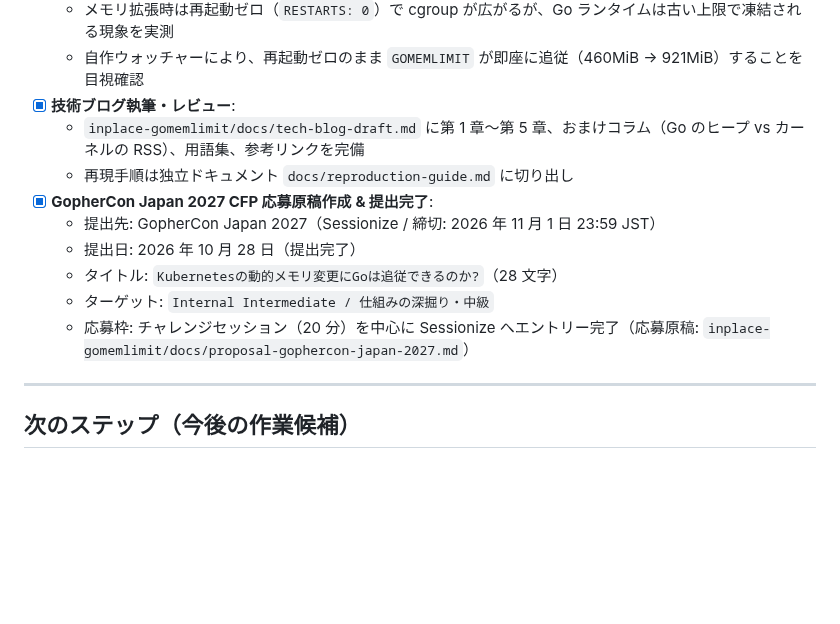
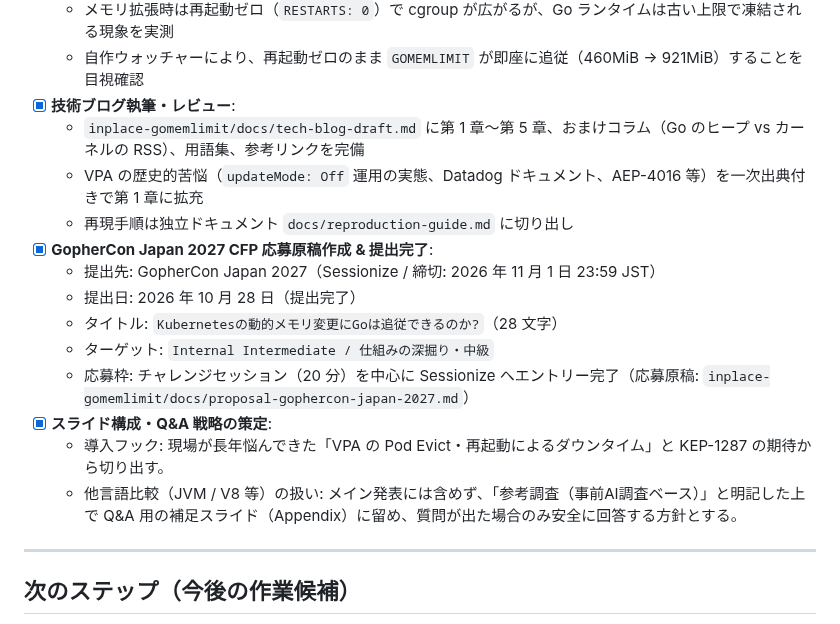
Before and after one commit to AobaIwaki123/ai-workspace, a Markdown page: space/go-conf-topics/discussion.md, the part around the change. Drawn GitHub-style; blank space fills up the shorter version.

Commit message:
docs(go-conf-topics): record slide strategy on VPA pain and AI-based other language survey

```diff
--- a/space/go-conf-topics/discussion.md
+++ b/space/go-conf-topics/discussion.md
@@ -33,6 +33,7 @@
   - 自作ウォッチャーにより、再起動ゼロのまま `GOMEMLIMIT` が即座に追従（460MiB → 921MiB）することを目視確認
 - [x] **技術ブログ執筆・レビュー**:
   - `inplace-gomemlimit/docs/tech-blog-draft.md` に第 1 章〜第 5 章、おまけコラム（Go のヒープ vs カーネルの RSS）、用語集、参考リンクを完備
+  - VPA の歴史的苦悩（`updateMode: Off` 運用の実態、Datadog ドキュメント、AEP-4016 等）を一次出典付きで第 1 章に拡充
   - 再現手順は独立ドキュメント `docs/reproduction-guide.md` に切り出し
 - [x] **GopherCon Japan 2027 CFP 応募原稿作成 & 提出完了**:
   - 提出先: GopherCon Japan 2027（Sessionize / 締切: 2026 年 11 月 1 日 23:59 JST）
@@ -40,6 +41,9 @@
   - タイトル: `Kubernetesの動的メモリ変更にGoは追従できるのか?`（28 文字）
   - ターゲット: `Internal Intermediate / 仕組みの深掘り・中級`
   - 応募枠: チャレンジセッション（20 分）を中心に Sessionize へエントリー完了（応募原稿: `inplace-gomemlimit/docs/proposal-gophercon-japan-2027.md`）
+- [x] **スライド構成・Q&A 戦略の策定**:
+  - 導入フック: 現場が長年悩んできた「VPA の Pod Evict・再起動によるダウンタイム」と KEP-1287 の期待から切り出す。
+  - 他言語比較（JVM / V8 等）の扱い: メイン発表には含めず、「参考調査（事前AI調査ベース）」と明記した上で Q&A 用の補足スライド（Appendix）に留め、質問が出た場合のみ安全に回答する方針とする。
 
 ---
 
```
